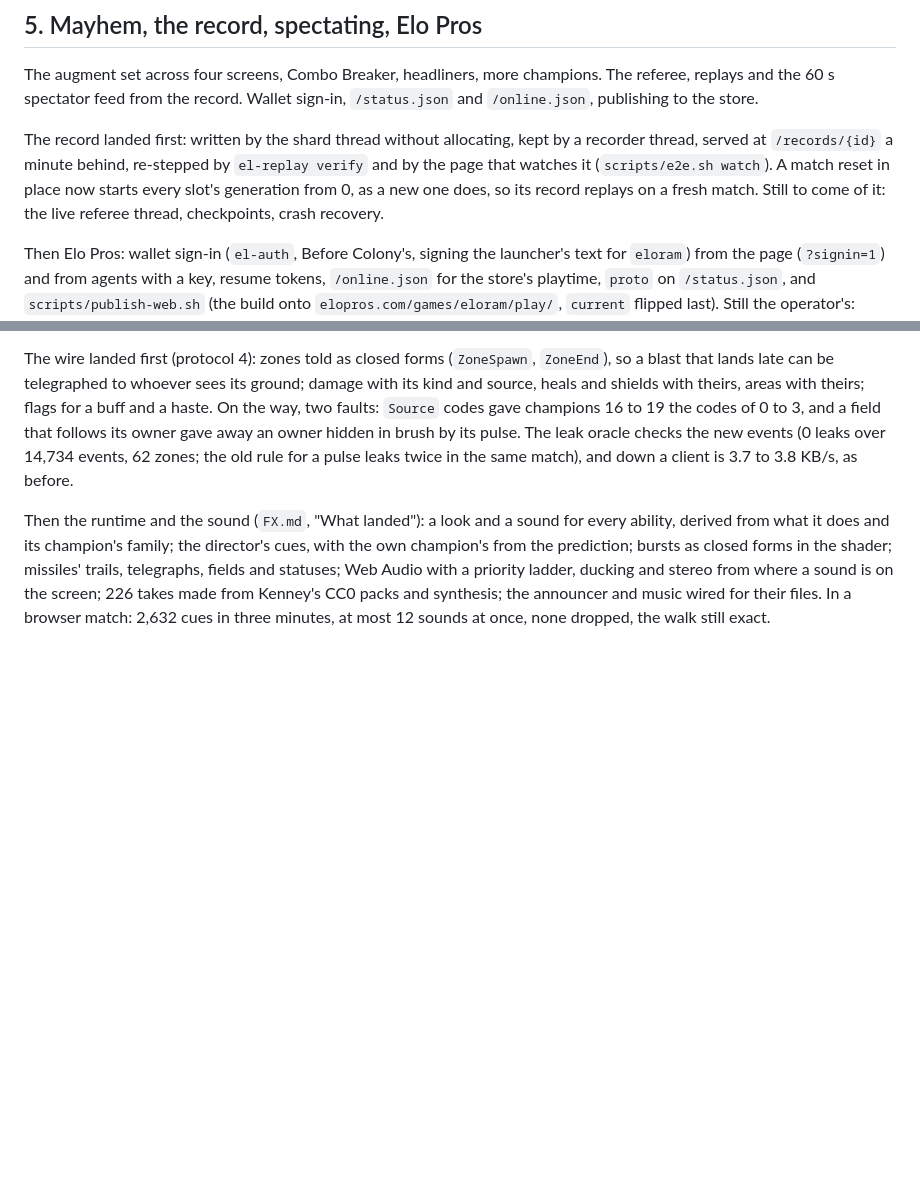
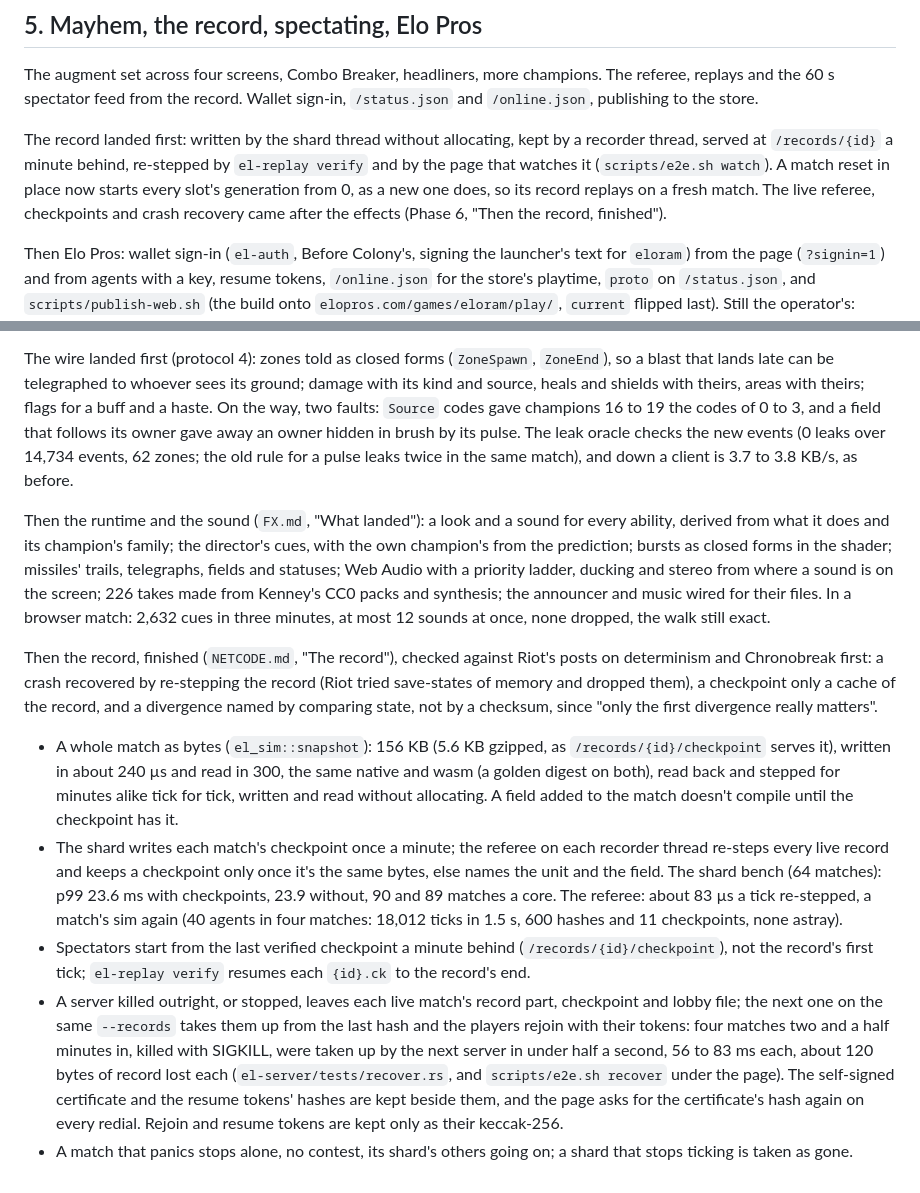
Before and after one commit to AnthonE/Eloram, a Markdown page: docs/ROADMAP.md, 2 parts joined by grey strips. GitHub-like rendering; blank space fills up the shorter version.

```diff
--- a/docs/ROADMAP.md
+++ b/docs/ROADMAP.md
@@ -84,8 +84,8 @@ replays and the 60 s spectator feed from the record. Wallet sign-in, `/status.js
 The record landed first: written by the shard thread without allocating, kept by a recorder thread,
 served at `/records/{id}` a minute behind, re-stepped by `el-replay verify` and by the page that
 watches it (`scripts/e2e.sh watch`). A match reset in place now starts every slot's generation from
-0, as a new one does, so its record replays on a fresh match. Still to come of it: the live
-referee thread, checkpoints, crash recovery.
+0, as a new one does, so its record replays on a fresh match. The live referee, checkpoints and
+crash recovery came after the effects (Phase 6, "Then the record, finished").
 
 Then Elo Pros: wallet sign-in (`el-auth`, Before Colony's, signing the launcher's text for
 `eloram`) from the page (`?signin=1`) and from agents with a key, resume tokens, `/online.json`
@@ -145,3 +145,29 @@ telegraphs, fields and statuses; Web Audio with a priority ladder, ducking and s
 a sound is on the screen; 226 takes made from Kenney's CC0 packs and synthesis; the announcer
 and music wired for their files. In a browser match: 2,632 cues in three minutes, at most 12
 sounds at once, none dropped, the walk still exact.
+
+Then the record, finished (`NETCODE.md`, "The record"), checked against Riot's posts on determinism
+and Chronobreak first: a crash recovered by re-stepping the record (Riot tried save-states of memory
+and dropped them), a checkpoint only a cache of the record, and a divergence named by comparing
+state, not by a checksum, since "only the first divergence really matters".
+- A whole match as bytes (`el_sim::snapshot`): 156 KB (5.6 KB gzipped, as `/records/{id}/checkpoint`
+  serves it), written in about 240 µs and read in 300, the same native and wasm (a golden digest on
+  both), read back and stepped for minutes alike tick for tick, written and read without allocating.
+  A field added to the match doesn't compile until the checkpoint has it.
+- The shard writes each match's checkpoint once a minute; the referee on each recorder thread
+  re-steps every live record and keeps a checkpoint only once it's the same bytes, else names the
+  unit and the field. The shard bench (64 matches): p99 23.6 ms with checkpoints, 23.9 without, 90
+  and 89 matches a core. The referee: about 83 µs a tick re-stepped, a match's sim again (40 agents
+  in four matches: 18,012 ticks in 1.5 s, 600 hashes and 11 checkpoints, none astray).
+- Spectators start from the last verified checkpoint a minute behind (`/records/{id}/checkpoint`),
+  not the record's first tick; `el-replay verify` resumes each `{id}.ck` to the record's end.
+- A server killed outright, or stopped, leaves each live match's record part, checkpoint and lobby
+  file; the next one on the same `--records` takes them up from the last hash and the players rejoin
+  with their tokens: four matches two and a half minutes in, killed with SIGKILL, were taken up by
+  the next server in under half a second, 56 to 83 ms each, about 120 bytes of record lost each
+  (`el-server/tests/recover.rs`, and `scripts/e2e.sh recover` under the page). The self-signed
+  certificate and the resume tokens' hashes are kept beside them, and the page asks for the
+  certificate's hash again on every redial. Rejoin and resume tokens are kept only as their
+  keccak-256.
+- A match that panics stops alone, no contest, its shard's others going on; a shard that stops
+  ticking is taken as gone.
```
Also changed, not shown: docs/NETCODE.md (+54 -18 lines).
